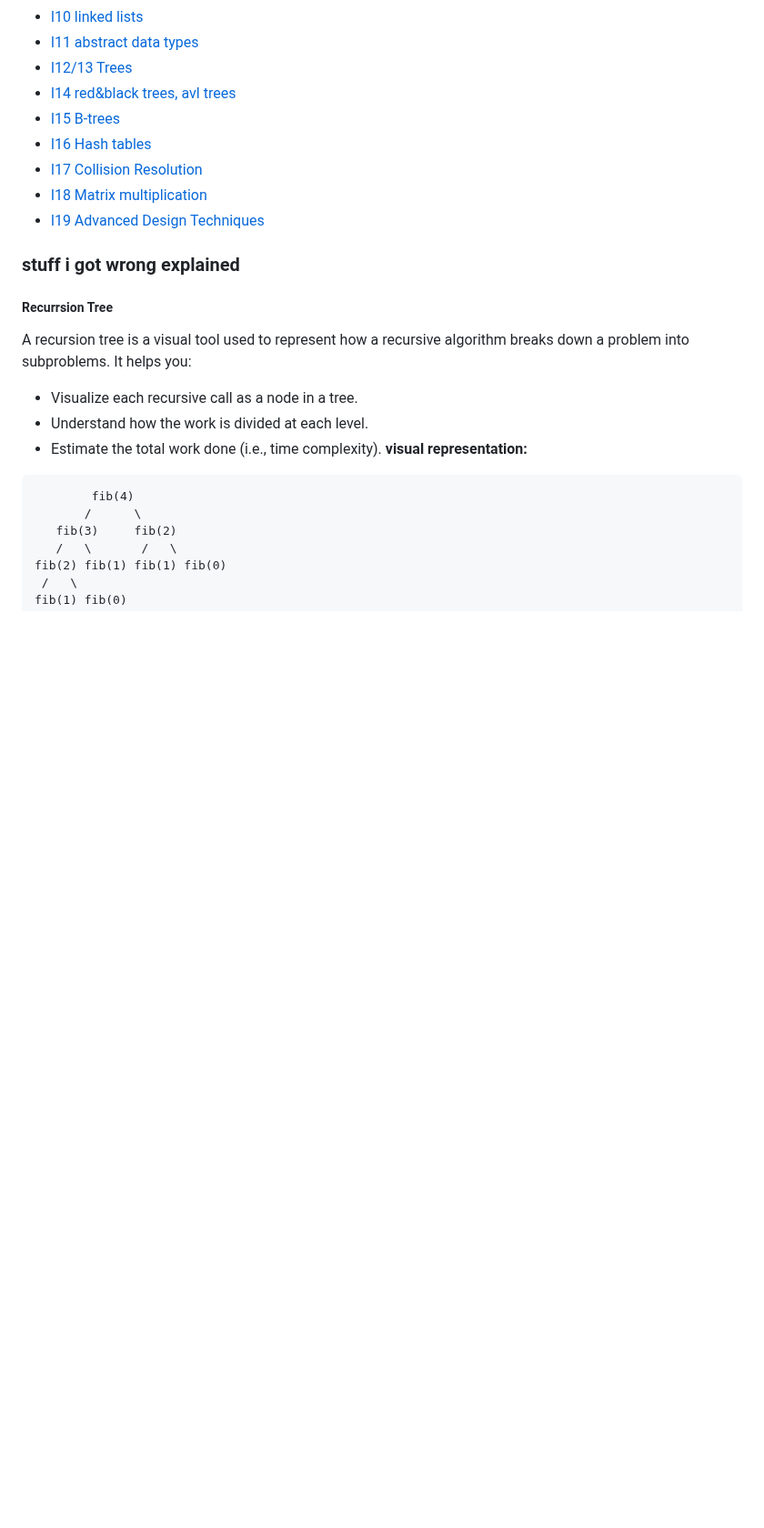
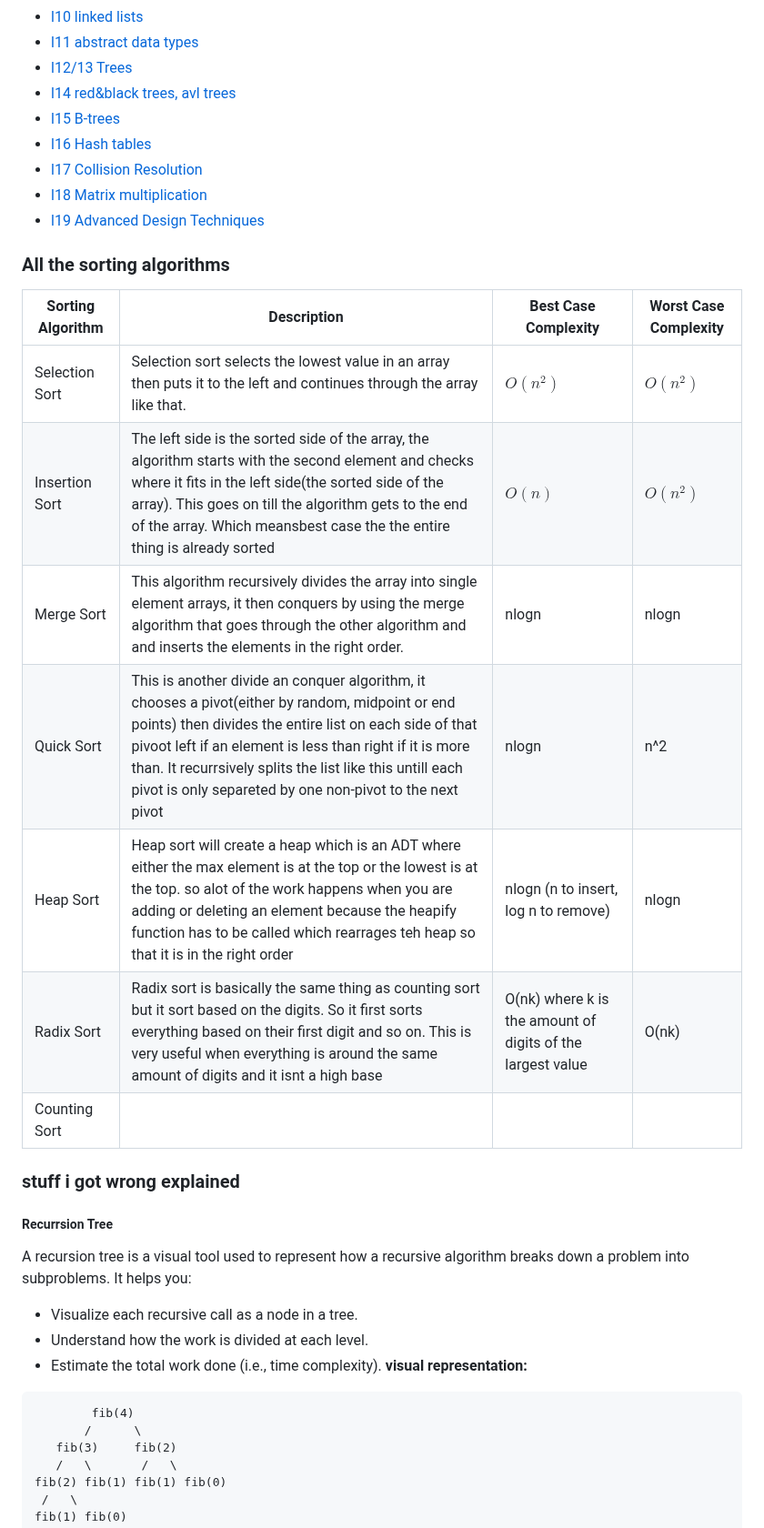
Before and after one commit to Khair9/Year-2-CompSci-Notes, a Markdown page: AlgsData/AlgsData.md, the part around the change. Shown at 91% size. Rendered like a GitHub page; blank space fills up the shorter version.

```diff
--- a/AlgsData/AlgsData.md
+++ b/AlgsData/AlgsData.md
@@ -15,6 +15,21 @@
  - [l17 Collision Resolution](https://github.com/Khair9/Year-2-CompSci-Notes/blob/main/AlgsData/l17.md)
  - [l18 Matrix multiplication](https://github.com/Khair9/Year-2-CompSci-Notes/blob/main/AlgsData/l18.md)
  - [l19 Advanced Design Techniques](https://github.com/Khair9/Year-2-CompSci-Notes/blob/main/AlgsData/l19.md)
+
+### All the sorting algorithms
+| Sorting Algorithm | Description | Best Case Complexity | Worst Case Complexity |
+|-------------------|-------------|----------------------|-----------------------|
+| Selection Sort    | Selection sort selects the lowest value in an array then puts it to the left and continues through the array like that. | $O(n^2)$ | $O(n^2)$     |
+| Insertion Sort    | The left side is the sorted side of the array, the algorithm starts with the second element and checks where it fits in the left side(the sorted side of the array). This goes on till the algorithm gets to the end of the array. Which meansbest case the the entire thing is already sorted    |  $O(n)$ |     $O(n^2)$  |
+| Merge Sort        |   This algorithm recursively divides the array into single element arrays, it then conquers by using the merge algorithm that goes through the other algorithm and and inserts the elements in the right order.      |    nlogn   |   nlogn|
+| Quick Sort        |   This is another divide an conquer algorithm, it chooses a pivot(either by random, midpoint or end points) then divides the entire list on each side of that pivoot left if an element is less than right if it is more than. It recurrsively splits the list like this untill each pivot is only separeted by one non-pivot to the next pivot |  nlogn     |   n^2    |
+| Heap Sort         |  Heap sort will create a heap which is an ADT where either the max element is at the top or the lowest is at the top. so  alot of the work happens when you are adding or deleting an element because the heapify function has to be called which rearrages teh heap so that it is in the right order   |  nlogn (n to insert, log n to remove)     |     nlogn  |
+| Radix Sort        | Radix sort is basically the same thing as counting sort but it sort based on the digits. So it first sorts everything based on their first digit and so on. This is very useful when everything is around the same amount of digits and it isnt a high base      |    O(nk) where k is the amount of digits of the largest value   |  O(nk)    |
+| Counting Sort     |       |       |       |
+
+
+
+
 ### stuff i got wrong explained
 
 ##### Recurrsion Tree
```
